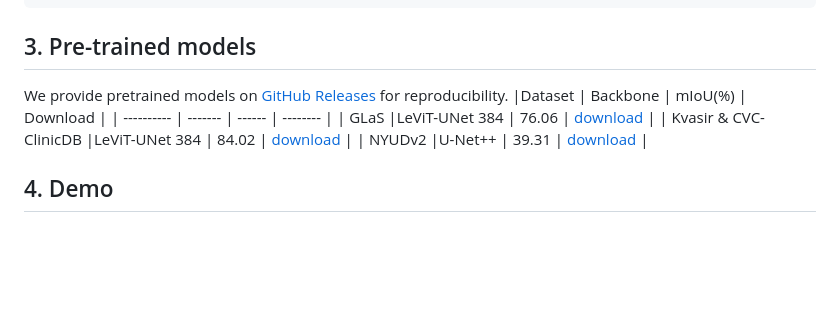
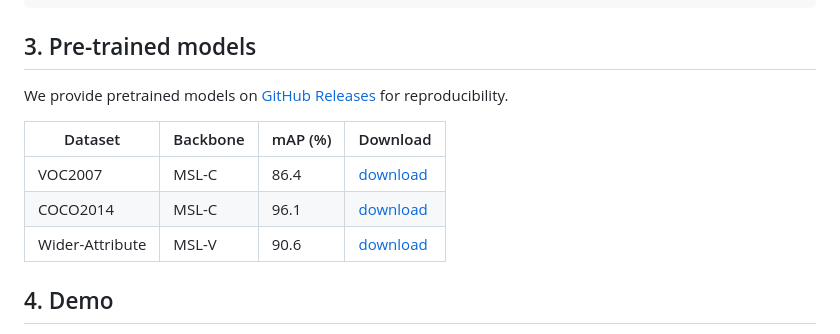
Before and after one commit to hasibzunair/msl-recognition, a Markdown page: README.md, the part around the change. Drawn GitHub-style; blank space fills up the shorter version.

Commit message:
add link to pre-trained models in readme.md

```diff
--- a/README.md
+++ b/README.md
@@ -117,11 +117,12 @@ CUDA_VISIBLE_DEVICES=0 python val.py --num_heads 6 --lam 0.4 --dataset coco --nu
 ## 3. Pre-trained models
 
 We provide pretrained models on [GitHub Releases](https://github.com/hasibzunair/masksup-segmentation/releases/tag/v0.1) for reproducibility.
-|Dataset      | Backbone  |   mIoU(%)  |   Download   |
+
+|Dataset      | Backbone  |   mAP (%)  |   Download   |
 |  ---------- | -------   |  ------ |  --------   |
-| GLaS     |LeViT-UNet 384  |  76.06  | [download](https://github.com/hasibzunair/masksup-segmentation/releases/download/v0.1/masksupglas76.06iou.pth)   |
-| Kvasir & CVC-ClinicDB     |LeViT-UNet 384 | 84.02  | [download](https://github.com/hasibzunair/masksup-segmentation/releases/download/v0.1/masksuppolyp84.02iou.pth)  |
-| NYUDv2        |U-Net++ |  39.31  |  [download](https://github.com/hasibzunair/masksup-segmentation/releases/download/v0.1/masksupnyu39.31iou.pth)   |
+| VOC2007 | MSL-C  | 86.4 | [download](https://github.com/hasibzunair/masksup-segmentation/releases/download/v0.1/masksupglas76.06iou.pth) |
+| COCO2014 | MSL-C | 96.1 | [download](https://github.com/hasibzunair/masksup-segmentation/releases/download/v0.1/masksuppolyp84.02iou.pth) |
+| Wider-Attribute | MSL-V | 90.6 | [download](https://github.com/hasibzunair/masksup-segmentation/releases/download/v0.1/masksupnyu39.31iou.pth) |
 
 ## 4. Demo
 
```
